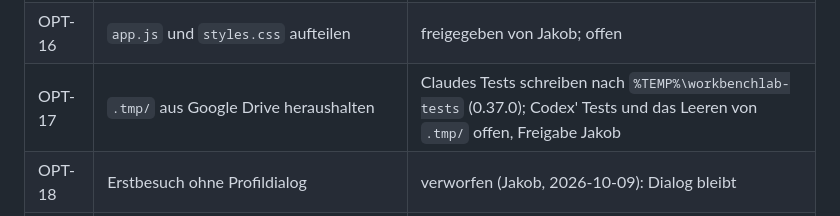
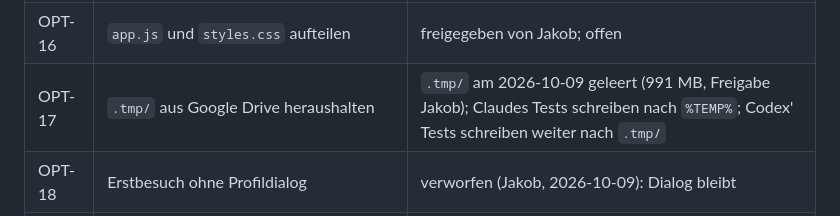
Before and after one commit to JakobSawazki/WorkbenchLab, a Markdown page: claude2codex.md, the part around the change. Drawn GitHub-style.

Commit message:
Update OPT-17 status in Claude's handover file
Co-Authored-By: Claude Opus 5.5 <noreply@anthropic.com>

```diff
--- a/claude2codex.md
+++ b/claude2codex.md
@@ -185,7 +185,7 @@ node tools/verify-claude-native.cjs # Claudes Aufgaben und Modell-Export gegen d
 | OPT-14 | Dokumentation zusammenführen | freigegeben von Jakob; in Arbeit (Claude) |
 | OPT-15 | Offline-Betrieb und Schul-PC-Test | Checkliste erledigt (Claude, `documentation.md` 0.16); Test vor Ort und Offline-Betrieb offen |
 | OPT-16 | `app.js` und `styles.css` aufteilen | freigegeben von Jakob; offen |
-| OPT-17 | `.tmp/` aus Google Drive heraushalten | Claudes Tests schreiben nach `%TEMP%\workbenchlab-tests` (0.37.0); Codex' Tests und das Leeren von `.tmp/` offen, Freigabe Jakob |
+| OPT-17 | `.tmp/` aus Google Drive heraushalten | `.tmp/` am 2026-10-09 geleert (991 MB, Freigabe Jakob); Claudes Tests schreiben nach `%TEMP%`; Codex' Tests schreiben weiter nach `.tmp/` |
 | OPT-18 | Erstbesuch ohne Profildialog | verworfen (Jakob, 2026-10-09): Dialog bleibt |
 | OPT-19 | Druckansicht | erledigt (Claude, 0.26.2) |
 | OPT-20 | MySQL-Unterschiede sichtbar machen | erledigt (Claude, 0.36.0–0.37.0): freies Labor und „Ausführen“ in den Aufgaben |
```
